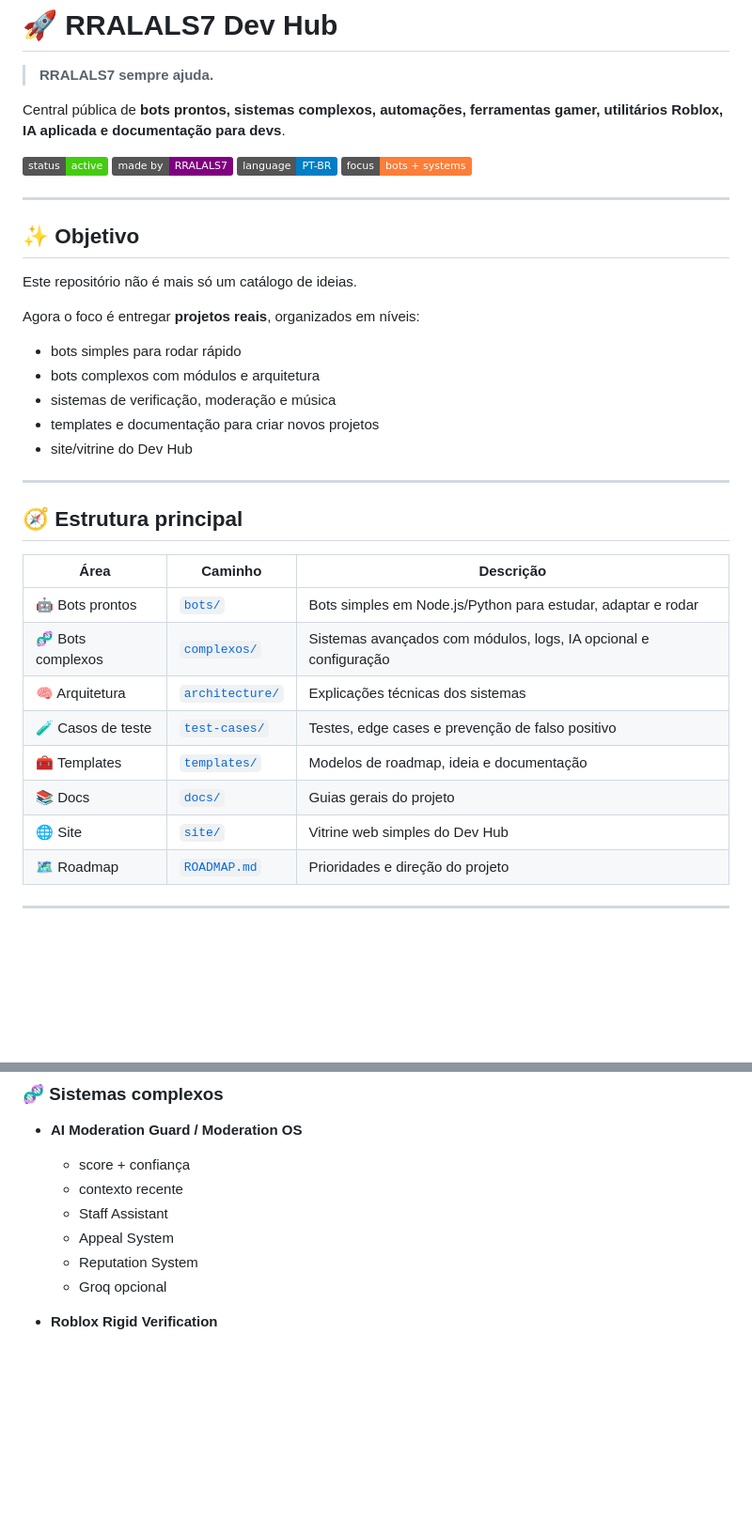
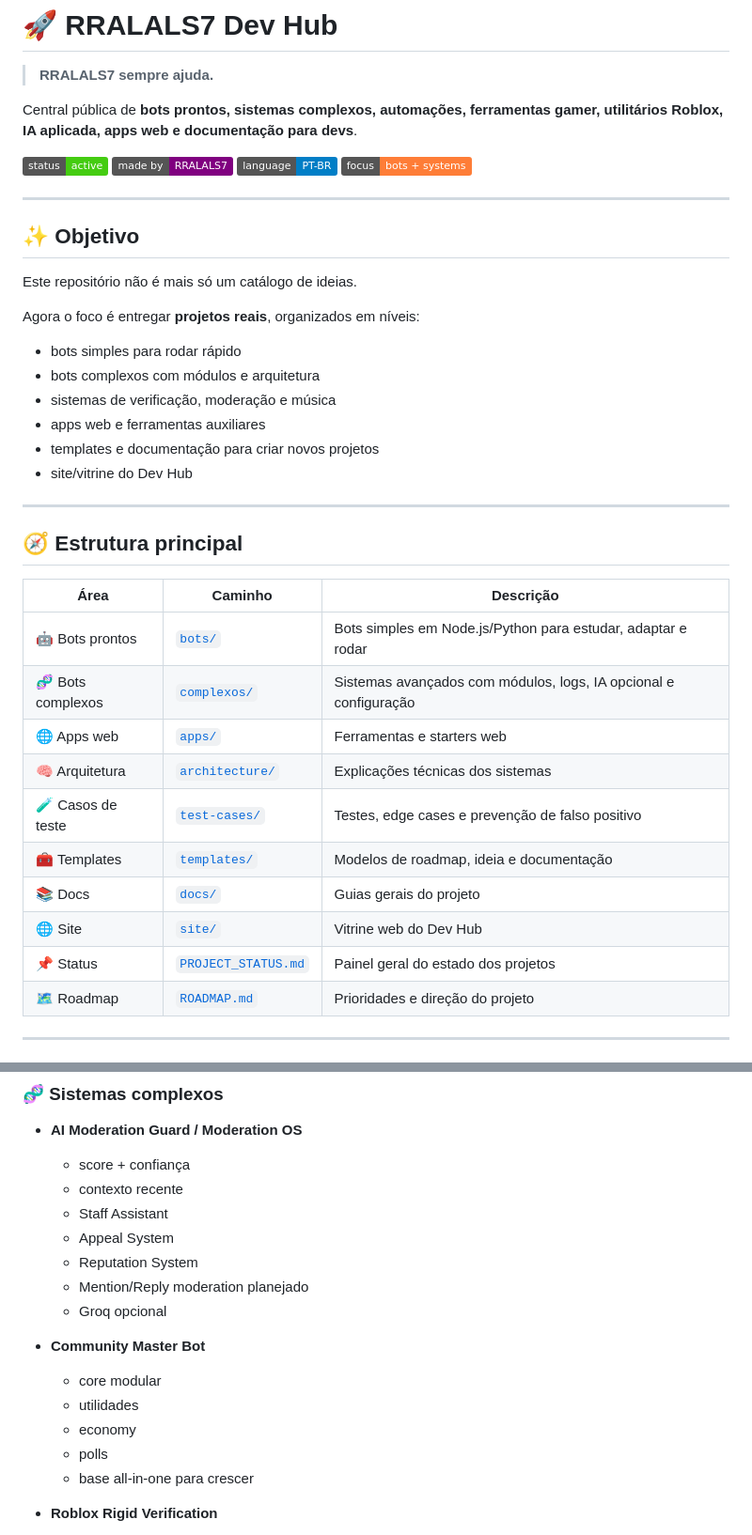
Before and after one commit to RRALALS7/rralals7-dev-hub, a Markdown page: README.md, 2 parts joined by grey strips. Shown at 94% size. Rendered like a GitHub page; badges without logos; blank space fills up the shorter version.

```diff
--- a/README.md
+++ b/README.md
@@ -2,7 +2,7 @@
 
 > **RRALALS7 sempre ajuda.**
 
-Central pública de **bots prontos, sistemas complexos, automações, ferramentas gamer, utilitários Roblox, IA aplicada e documentação para devs**.
+Central pública de **bots prontos, sistemas complexos, automações, ferramentas gamer, utilitários Roblox, IA aplicada, apps web e documentação para devs**.
 
 ![Status](https://img.shields.io/badge/status-active-brightgreen)
 ![Made by RRALALS7](https://img.shields.io/badge/made%20by-RRALALS7-purple)
@@ -20,6 +20,7 @@ Agora o foco é entregar **projetos reais**, organizados em níveis:
 - bots simples para rodar rápido
 - bots complexos com módulos e arquitetura
 - sistemas de verificação, moderação e música
+- apps web e ferramentas auxiliares
 - templates e documentação para criar novos projetos
 - site/vitrine do Dev Hub
 
@@ -31,11 +32,13 @@ Agora o foco é entregar **projetos reais**, organizados em níveis:
 |---|---|---|
 | 🤖 Bots prontos | [`bots/`](./bots) | Bots simples em Node.js/Python para estudar, adaptar e rodar |
 | 🧬 Bots complexos | [`complexos/`](./complexos) | Sistemas avançados com módulos, logs, IA opcional e configuração |
+| 🌐 Apps web | [`apps/`](./apps) | Ferramentas e starters web |
 | 🧠 Arquitetura | [`architecture/`](./architecture) | Explicações técnicas dos sistemas |
 | 🧪 Casos de teste | [`test-cases/`](./test-cases) | Testes, edge cases e prevenção de falso positivo |
 | 🧰 Templates | [`templates/`](./templates) | Modelos de roadmap, ideia e documentação |
 | 📚 Docs | [`docs/`](./docs) | Guias gerais do projeto |
-| 🌐 Site | [`site/`](./site) | Vitrine web simples do Dev Hub |
+| 🌐 Site | [`site/`](./site) | Vitrine web do Dev Hub |
+| 📌 Status | [`PROJECT_STATUS.md`](./PROJECT_STATUS.md) | Painel geral do estado dos projetos |
 | 🗺️ Roadmap | [`ROADMAP.md`](./ROADMAP.md) | Prioridades e direção do projeto |
 
 ---
@@ -68,7 +72,15 @@ Veja tudo em [`bots/`](./bots).
   - Staff Assistant
   - Appeal System
   - Reputation System
+  - Mention/Reply moderation planejado
   - Groq opcional
+
+- **Community Master Bot**
+  - core modular
+  - utilidades
+  - economy
+  - polls
+  - base all-in-one para crescer
 
 - **Roblox Rigid Verification**
   - cargo Não Verificado
```
Also changed, not shown: other parts of README.md (+41 -5 lines).
